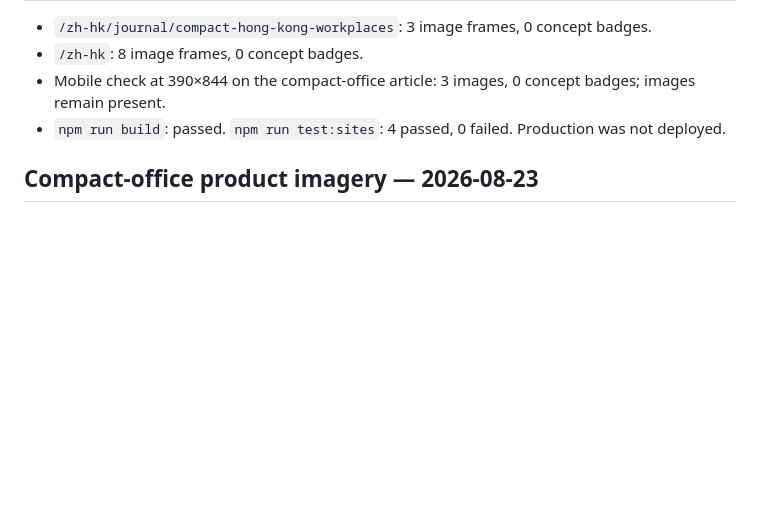
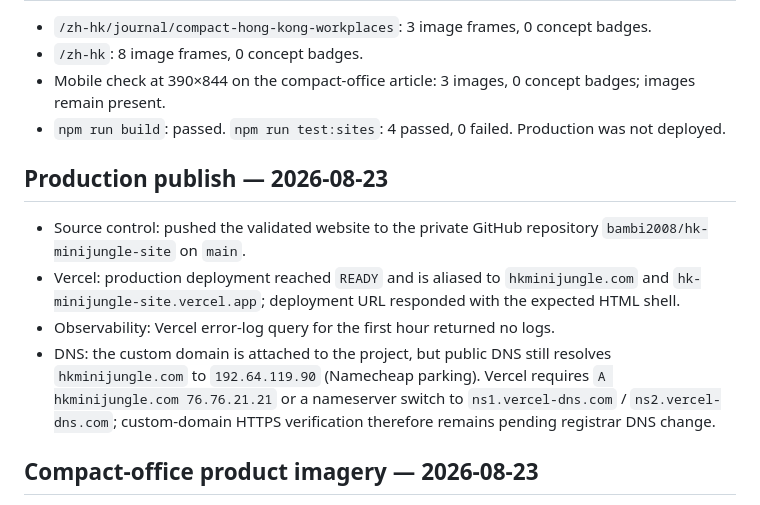
Before and after one commit to bambi2008/hk-minijungle-site, a Markdown page: QA_REPORT.md, the part around the change. Drawn GitHub-style; blank space fills up the shorter version.

```diff
--- a/QA_REPORT.md
+++ b/QA_REPORT.md
@@ -201,6 +201,13 @@ Local prototype: **passed**. The Word revision is implemented and verified local
 - Mobile check at 390×844 on the compact-office article: 3 images, 0 concept badges; images remain present.
 - `npm run build`: passed. `npm run test:sites`: 4 passed, 0 failed. Production was not deployed.
 
+## Production publish — 2026-08-23
+
+- Source control: pushed the validated website to the private GitHub repository `bambi2008/hk-minijungle-site` on `main`.
+- Vercel: production deployment reached `READY` and is aliased to `hkminijungle.com` and `hk-minijungle-site.vercel.app`; deployment URL responded with the expected HTML shell.
+- Observability: Vercel error-log query for the first hour returned no logs.
+- DNS: the custom domain is attached to the project, but public DNS still resolves `hkminijungle.com` to `192.64.119.90` (Namecheap parking). Vercel requires `A hkminijungle.com 76.76.21.21` or a nameserver switch to `ns1.vercel-dns.com` / `ns2.vercel-dns.com`; custom-domain HTTPS verification therefore remains pending registrar DNS change.
+
 ## Compact-office product imagery — 2026-08-23
 
 - `/zh-hk/journal/compact-hong-kong-workplaces` now renders the original Hong Kong density image plus two supplied product images: `canviva-office-living-wall.png` and `canviva-art-wall.png`.
```
Also changed, not shown: VERIFICATION_REPORT.md (+10 -0 lines).
